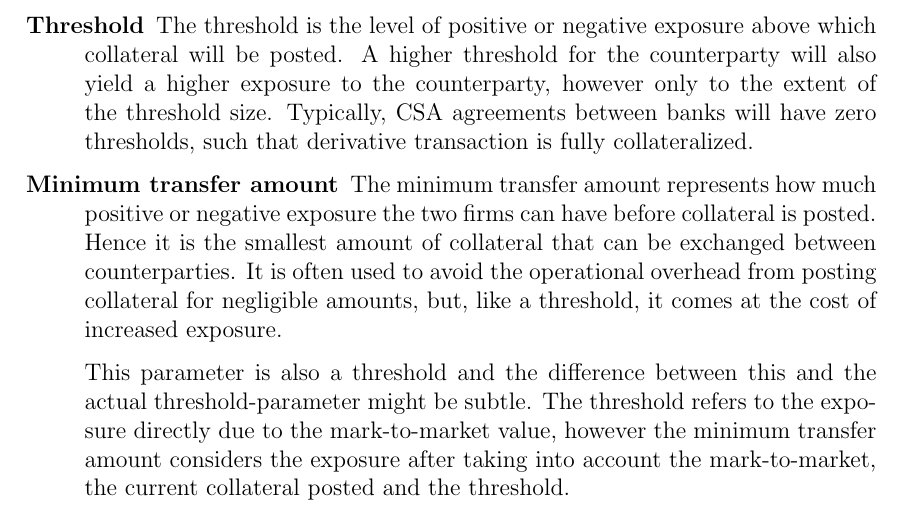
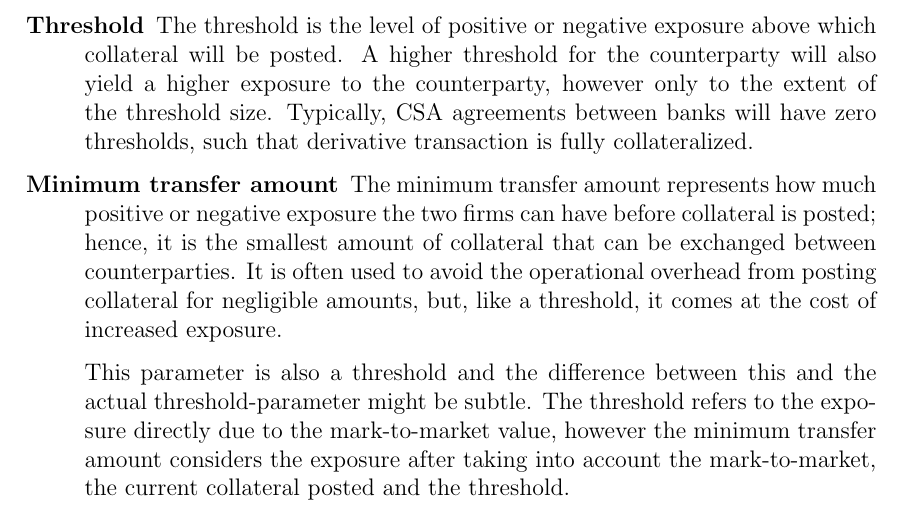
Before and after one commit to sebastianbaltser/master-thesis, a LaTeX thesis (thesis/main.tex, which reads thesis/content/body-matter/counterparty-credit-risk/credit-risk-mitigation.tex): part of page 3 of 44, cut so that both start at the same text. Compiled offline with pdfLaTeX.

Commit message:
Fix grammar

```diff
--- a/thesis/content/body-matter/counterparty-credit-risk/credit-risk-mitigation.tex
+++ b/thesis/content/body-matter/counterparty-credit-risk/credit-risk-mitigation.tex
@@ -64,8 +64,8 @@
 
             \item[Minimum transfer amount]
             The minimum transfer amount represents how much positive or negative exposure
-            the two firms can have before collateral is posted.
-            Hence it is the smallest amount of collateral that can be exchanged between counterparties.
+            the two firms can have before collateral is posted;
+            hence, it is the smallest amount of collateral that can be exchanged between counterparties.
             It is often used to avoid the operational overhead from posting collateral for negligible amounts,
             but, like a threshold, it comes at the cost of increased exposure.
 
```
